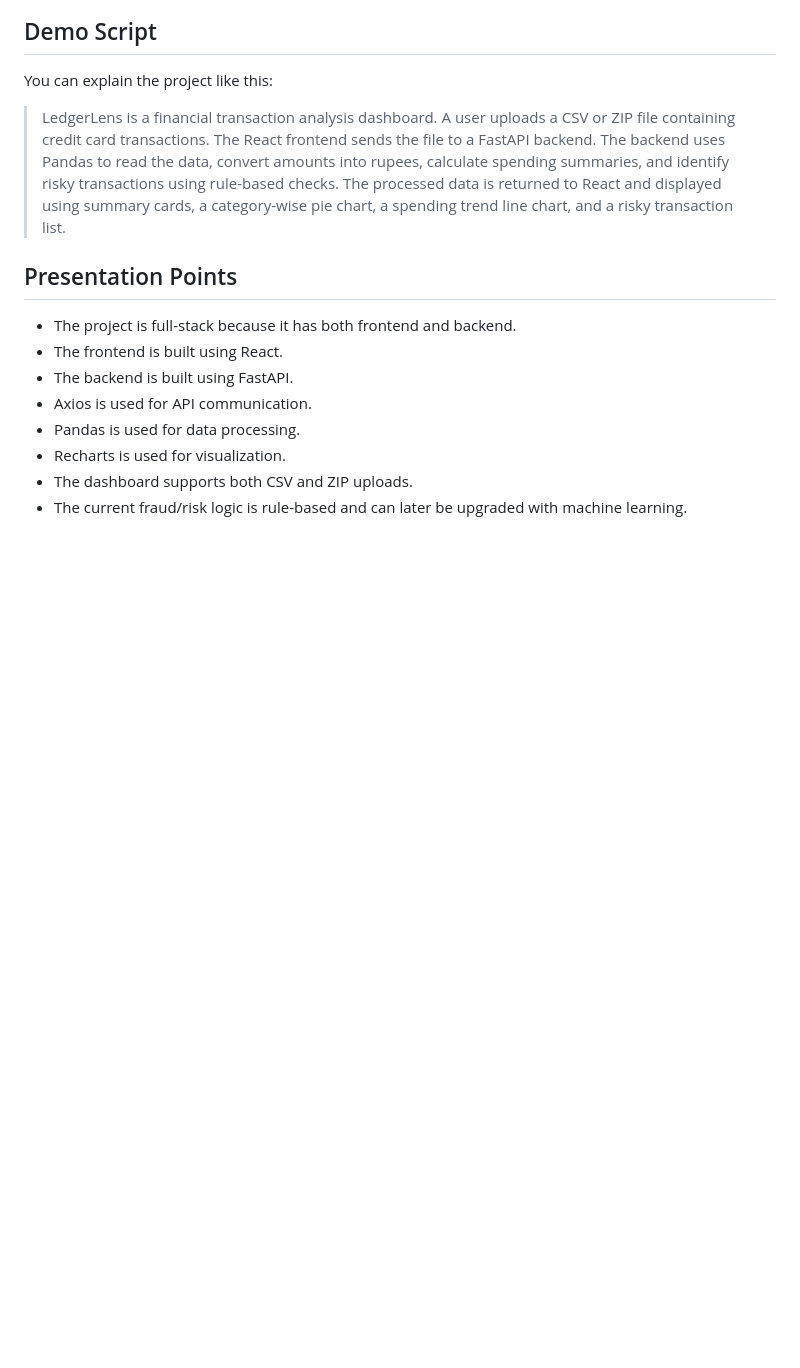
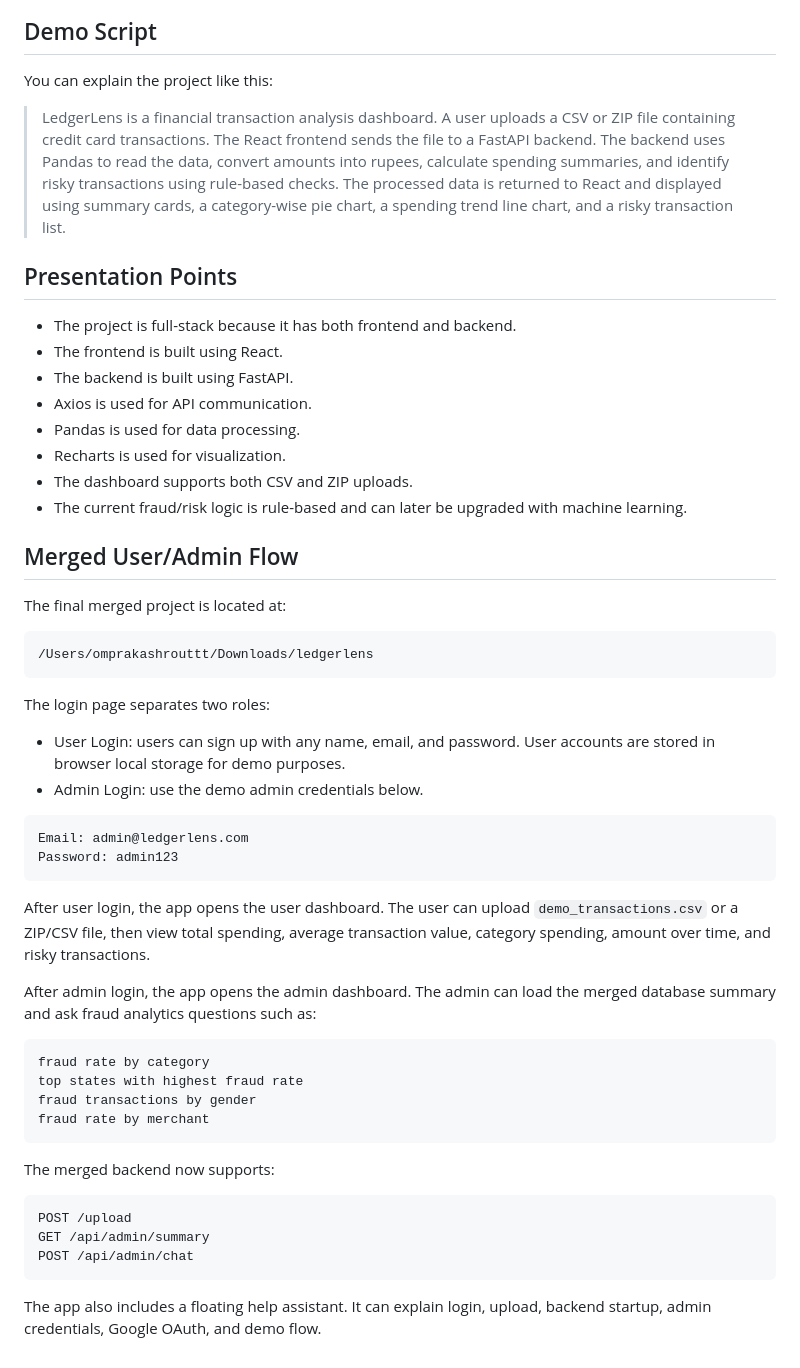
Before and after one commit to omprakashrouttt/LedgerLens, a Markdown page: PROJECT_WORKFLOW.md, the part around the change. Drawn GitHub-style; blank space fills up the shorter version.

Commit message:
work flow

````diff
--- a/PROJECT_WORKFLOW.md
+++ b/PROJECT_WORKFLOW.md
@@ -229,3 +229,42 @@ You can explain the project like this:
 - Recharts is used for visualization.
 - The dashboard supports both CSV and ZIP uploads.
 - The current fraud/risk logic is rule-based and can later be upgraded with machine learning.
+
+## Merged User/Admin Flow
+
+The final merged project is located at:
+
+```text
+/Users/omprakashrouttt/Downloads/ledgerlens
+```
+
+The login page separates two roles:
+
+- User Login: users can sign up with any name, email, and password. User accounts are stored in browser local storage for demo purposes.
+- Admin Login: use the demo admin credentials below.
+
+```text
+Email: admin@ledgerlens.com
+Password: admin123
+```
+
+After user login, the app opens the user dashboard. The user can upload `demo_transactions.csv` or a ZIP/CSV file, then view total spending, average transaction value, category spending, amount over time, and risky transactions.
+
+After admin login, the app opens the admin dashboard. The admin can load the merged database summary and ask fraud analytics questions such as:
+
+```text
+fraud rate by category
+top states with highest fraud rate
+fraud transactions by gender
+fraud rate by merchant
+```
+
+The merged backend now supports:
+
+```text
+POST /upload
+GET /api/admin/summary
+POST /api/admin/chat
+```
+
+The app also includes a floating help assistant. It can explain login, upload, backend startup, admin credentials, Google OAuth, and demo flow.
````
